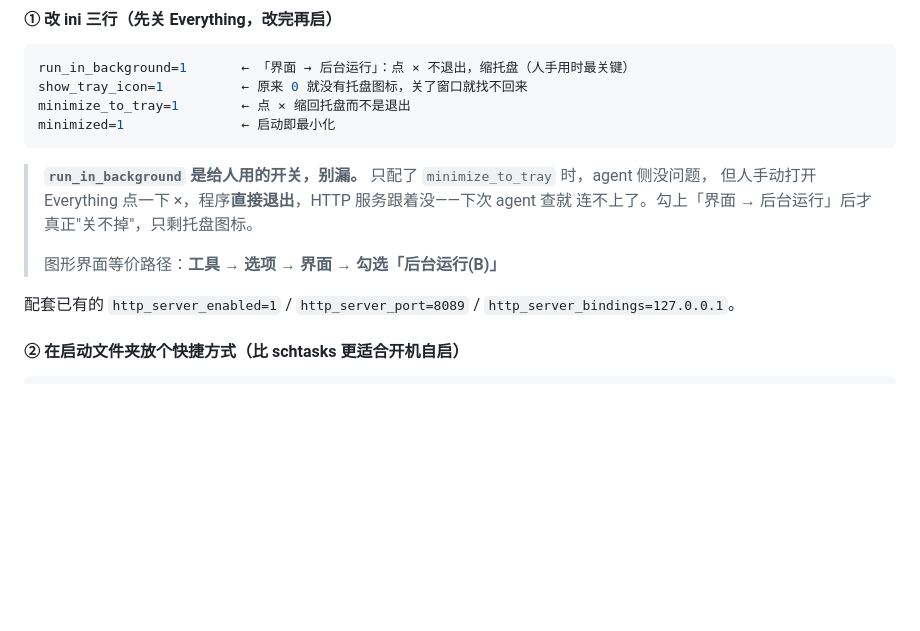
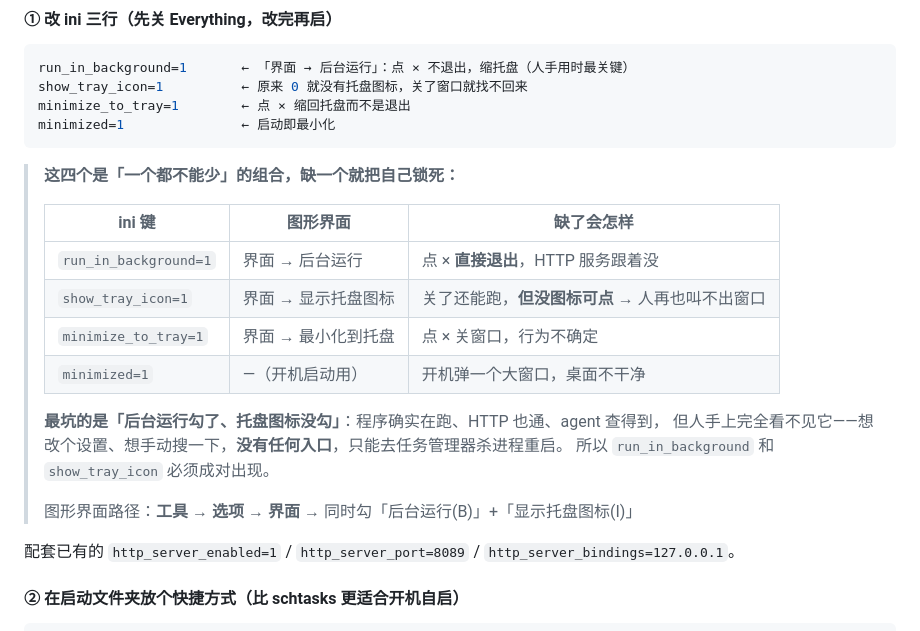
Before and after one commit to furoute/workshop, a Markdown page: skills/everything-http-search/SKILL.md, the part around the change. Rendered like a GitHub page; blank space fills up the shorter version.

Commit message:
docs(everything): tray icon is mandatory with background-running, otherwise no UI entry at all

````diff
--- a/skills/everything-http-search/SKILL.md
+++ b/skills/everything-http-search/SKILL.md
@@ -150,11 +150,20 @@ minimize_to_tray=1        ← 点 × 缩回托盘而不是退出
 minimized=1               ← 启动即最小化
 ```
 
-> **`run_in_background` 是给人用的开关，别漏。** 只配了 `minimize_to_tray` 时，agent 侧没问题，
-> 但人手动打开 Everything 点一下 ×，程序**直接退出**，HTTP 服务跟着没——下次 agent 查就
-> 连不上了。勾上「界面 → 后台运行」后才真正"关不掉"，只剩托盘图标。
+> **这四个是「一个都不能少」的组合，缺一个就把自己锁死：**
 >
-> 图形界面等价路径：**工具 → 选项 → 界面 → 勾选「后台运行(B)」**
+> | ini 键 | 图形界面 | 缺了会怎样 |
+> |---|---|---|
+> | `run_in_background=1` | 界面 → 后台运行 | 点 × **直接退出**，HTTP 服务跟着没 |
+> | `show_tray_icon=1` | 界面 → 显示托盘图标 | 关了还能跑，**但没图标可点** → 人再也叫不出窗口 |
+> | `minimize_to_tray=1` | 界面 → 最小化到托盘 | 点 × 关窗口，行为不确定 |
+> | `minimized=1` | —（开机启动用） | 开机弹一个大窗口，桌面不干净 |
+>
+> **最坑的是「后台运行勾了、托盘图标没勾」**：程序确实在跑、HTTP 也通、agent 查得到，
+> 但人手上完全看不见它——想改个设置、想手动搜一下，**没有任何入口**，只能去任务管理器杀进程重启。
+> 所以 `run_in_background` 和 `show_tray_icon` 必须成对出现。
+>
+> 图形界面路径：**工具 → 选项 → 界面** → 同时勾「后台运行(B)」+「显示托盘图标(I)」
 
 配套已有的 `http_server_enabled=1` / `http_server_port=8089` / `http_server_bindings=127.0.0.1`。
 
````
Also changed, not shown: skills/self-hosted-kb/SKILL.md (+1 -1 lines).
